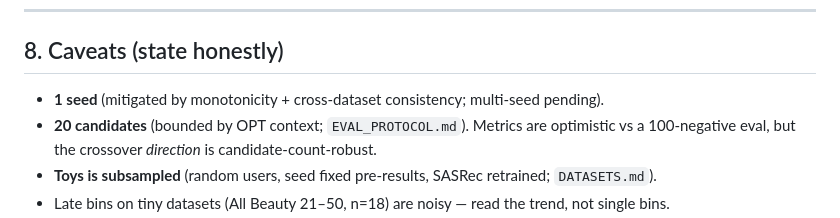
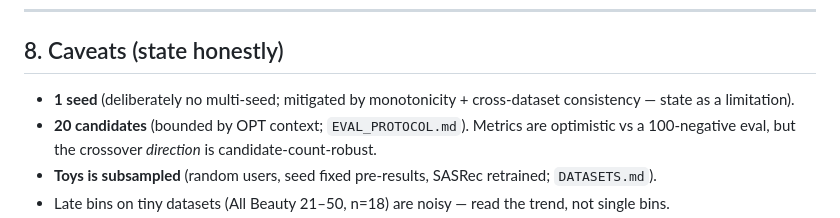
Before and after one commit to Mr-Dheer/CLAM-Rec-v2, a Markdown page: FINDING_1.md, the part around the change. GitHub-like rendering.

```diff
--- a/FINDING_1.md
+++ b/FINDING_1.md
@@ -185,7 +185,8 @@ that cold-start exists*.
 ---
 
 ## 8. Caveats (state honestly)
-- **1 seed** (mitigated by monotonicity + cross-dataset consistency; multi-seed pending).
+- **1 seed** (deliberately no multi-seed; mitigated by monotonicity + cross-dataset consistency —
+  state as a limitation).
 - **20 candidates** (bounded by OPT context; `EVAL_PROTOCOL.md`). Metrics are optimistic vs a
   100-negative eval, but the crossover *direction* is candidate-count-robust.
 - **Toys is subsampled** (random users, seed fixed pre-results, SASRec retrained; `DATASETS.md`).
```
Also changed, not shown: FINDING_4.md (+2 -2 lines).
